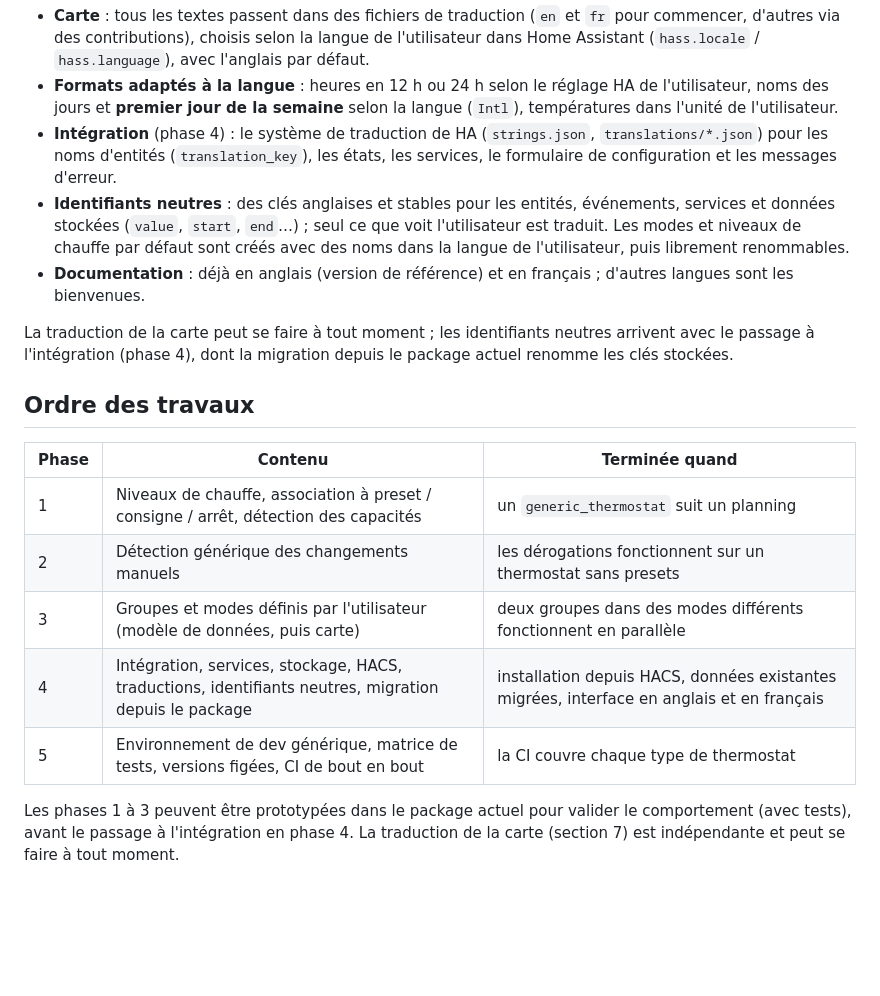
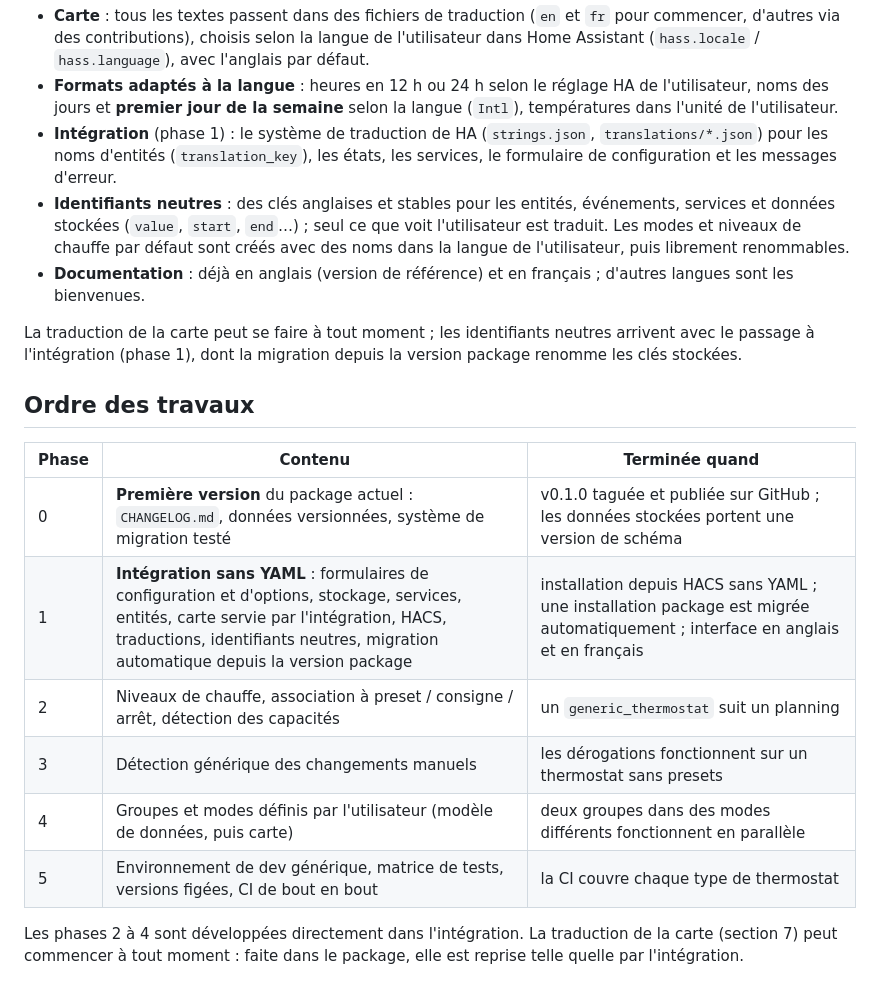
Before and after one commit to armellarcier/ha-chauffage, a Markdown page: ROADMAP.fr.md, the part around one of its changes. Drawn GitHub-style; blank space fills up the shorter version.

```diff
--- a/ROADMAP.fr.md
+++ b/ROADMAP.fr.md
@@ -133,7 +171,7 @@ des utilisateurs de toutes langues :
 - **Formats adaptés à la langue** : heures en 12 h ou 24 h selon le réglage HA de l'utilisateur,
   noms des jours et **premier jour de la semaine** selon la langue (`Intl`), températures dans
   l'unité de l'utilisateur.
-- **Intégration** (phase 4) : le système de traduction de HA (`strings.json`,
+- **Intégration** (phase 1) : le système de traduction de HA (`strings.json`,
   `translations/*.json`) pour les noms d'entités (`translation_key`), les états, les services, le
   formulaire de configuration et les messages d'erreur.
 - **Identifiants neutres** : des clés anglaises et stables pour les entités, événements, services
@@ -144,19 +182,20 @@ des utilisateurs de toutes langues :
   sont les bienvenues.
 
 La traduction de la carte peut se faire à tout moment ; les identifiants neutres arrivent avec le
-passage à l'intégration (phase 4), dont la migration depuis le package actuel renomme les clés
-stockées.
+passage à l'intégration (phase 1), dont la migration depuis la version package renomme les
+clés stockées.
 
 ## Ordre des travaux
 
 | Phase | Contenu | Terminée quand |
 |---|---|---|
-| 1 | Niveaux de chauffe, association à preset / consigne / arrêt, détection des capacités | un `generic_thermostat` suit un planning |
-| 2 | Détection générique des changements manuels | les dérogations fonctionnent sur un thermostat sans presets |
-| 3 | Groupes et modes définis par l'utilisateur (modèle de données, puis carte) | deux groupes dans des modes différents fonctionnent en parallèle |
-| 4 | Intégration, services, stockage, HACS, traductions, identifiants neutres, migration depuis le package | installation depuis HACS, données existantes migrées, interface en anglais et en français |
+| 0 | **Première version** du package actuel : `CHANGELOG.md`, données versionnées, système de migration testé | v0.1.0 taguée et publiée sur GitHub ; les données stockées portent une version de schéma |
+| 1 | **Intégration sans YAML** : formulaires de configuration et d'options, stockage, services, entités, carte servie par l'intégration, HACS, traductions, identifiants neutres, migration automatique depuis la version package | installation depuis HACS sans YAML ; une installation package est migrée automatiquement ; interface en anglais et en français |
+| 2 | Niveaux de chauffe, association à preset / consigne / arrêt, détection des capacités | un `generic_thermostat` suit un planning |
+| 3 | Détection générique des changements manuels | les dérogations fonctionnent sur un thermostat sans presets |
+| 4 | Groupes et modes définis par l'utilisateur (modèle de données, puis carte) | deux groupes dans des modes différents fonctionnent en parallèle |
 | 5 | Environnement de dev générique, matrice de tests, versions figées, CI de bout en bout | la CI couvre chaque type de thermostat |
 
-Les phases 1 à 3 peuvent être prototypées dans le package actuel pour valider le comportement
-(avec tests), avant le passage à l'intégration en phase 4. La traduction de la carte (section 7)
-est indépendante et peut se faire à tout moment.
+Les phases 2 à 4 sont développées directement dans l'intégration. La traduction de la carte
+(section 7) peut commencer à tout moment : faite dans le package, elle est reprise telle quelle par
+l'intégration.
```
Also changed, not shown: other parts of ROADMAP.fr.md (+44 -6 lines), ROADMAP.md (+50 -15 lines).
